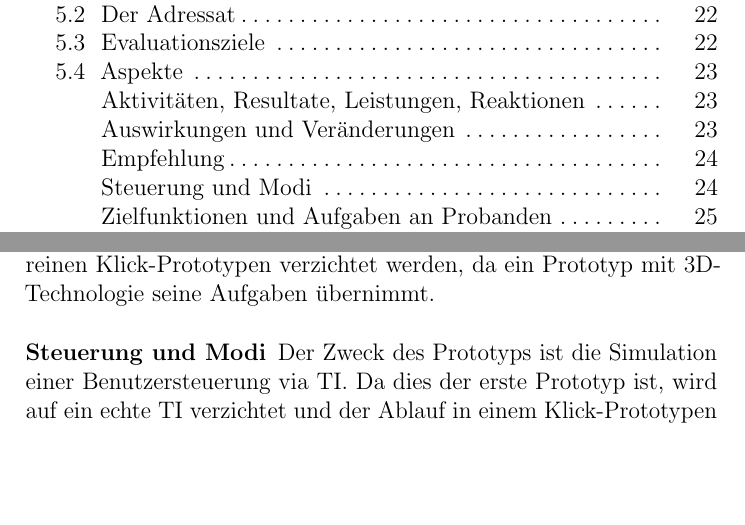
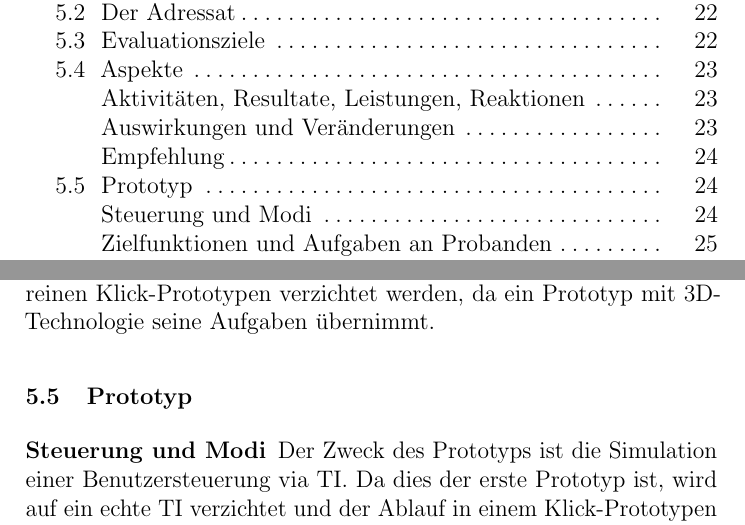
Before and after one commit to 0815jogger/hci_online_museum, a LaTeX paper (doc/user_centered_design.tex): two parts of pages 2 and 28 of 38, joined at a grey line, cut so that both start at the same text, the shorter picture padded with empty space. Compiled offline with pdfLaTeX.

Commit message:
prototyp section hinzugefügt

```diff
--- a/doc/user_centered_design.tex
+++ b/doc/user_centered_design.tex
@@ -533,6 +533,7 @@ Auf Basis der neuen Auswertung wurde daraufhin ein einheitliches Konzept entwick
 Wir bekamen Schwierigkeiten bei der Umsetzung unseres Steuerungskonzeptes, da uns das TI fehlte, die Umgebung 3D-Objekte verwendet und der Prototyp auf Webbasis funktioniert. Aufgrund von Zeitmangel wurden nur sehr eingeschränkte Steuerungsmöglichkeiten implementiert, welche die grundsätzlichen Steuerungsdimensionen abbildet. Bei 3D-Objekten mit freier Steuerung ist die Permutation von abzubildenden Objektzuständen viel zu hoch. Abhilfe würde hier eine WebGl basierte in Echtzeit gerenderte selbst entwickelte 3D-Szenerie schaffen. Das Steuerungssimulationsinterface würde dann mit der 3D-Steuerung des Objektes programmatisch verbunden. Als Auswirkung müssen wir feststellen, dass eine weitere Evaluation mit den gleichen Zielen durchgeführt werden müsste, dieses mal mit einer in Echtzeit gerenderten 3D-Umgebung. Das sollte das Steuerungskonzept für den Nutzer weniger abstrakt erscheinen lassen. Diese erneute Evaluation sollte auf jeden Fall noch vor der Implementierung eines weiteren Prototypen auf der Basis eines echten TI erfolgen.
 \subsubsection{Empfehlung}
 In zukünftigen Projekten mit einer 3D-Technologie sollte unbedingt der benötigte Mehraufwand für die Entwicklung eines adäquaten Prototypen berücksichtigt werden. Die Implementation einer überzeugenden 3D-Umgebung ist selbst mit Frameworks wie Three.js non-trivial. Des weiteren kann auf die Entwicklung eines reinen Klick-Prototypen verzichtet werden, da ein Prototyp mit 3D-Technologie seine Aufgaben übernimmt.
+\subsection{Prototyp}
 \subsubsection{Steuerung und Modi}
 Der Zweck des Prototyps ist die Simulation einer Benutzersteuerung via TI. Da dies der erste Prototyp ist, wird auf ein echte TI verzichtet und der Ablauf in einem Klick-Prototypen simuliert. Die Simulation erfolgt durch die Verwendung eines Kontroll-Panels mit Buttons als Ersatz für die ausführbaren Events mit dem TI. So stehen klassische Pfeilbuttons für die Rotation der entsprechenden Objektachse des TI zur Verfügung. Es gibt einen Button für das Drücken des TI sowie einen Button für das Schütteln des TI.
 Mit diesen Events werden, abhängig vom jeweiligen Modus zum Teil unterschiedliche Steuerungsalgorithmen ausgelöst.
```
Also changed, not shown: 5 other files.
